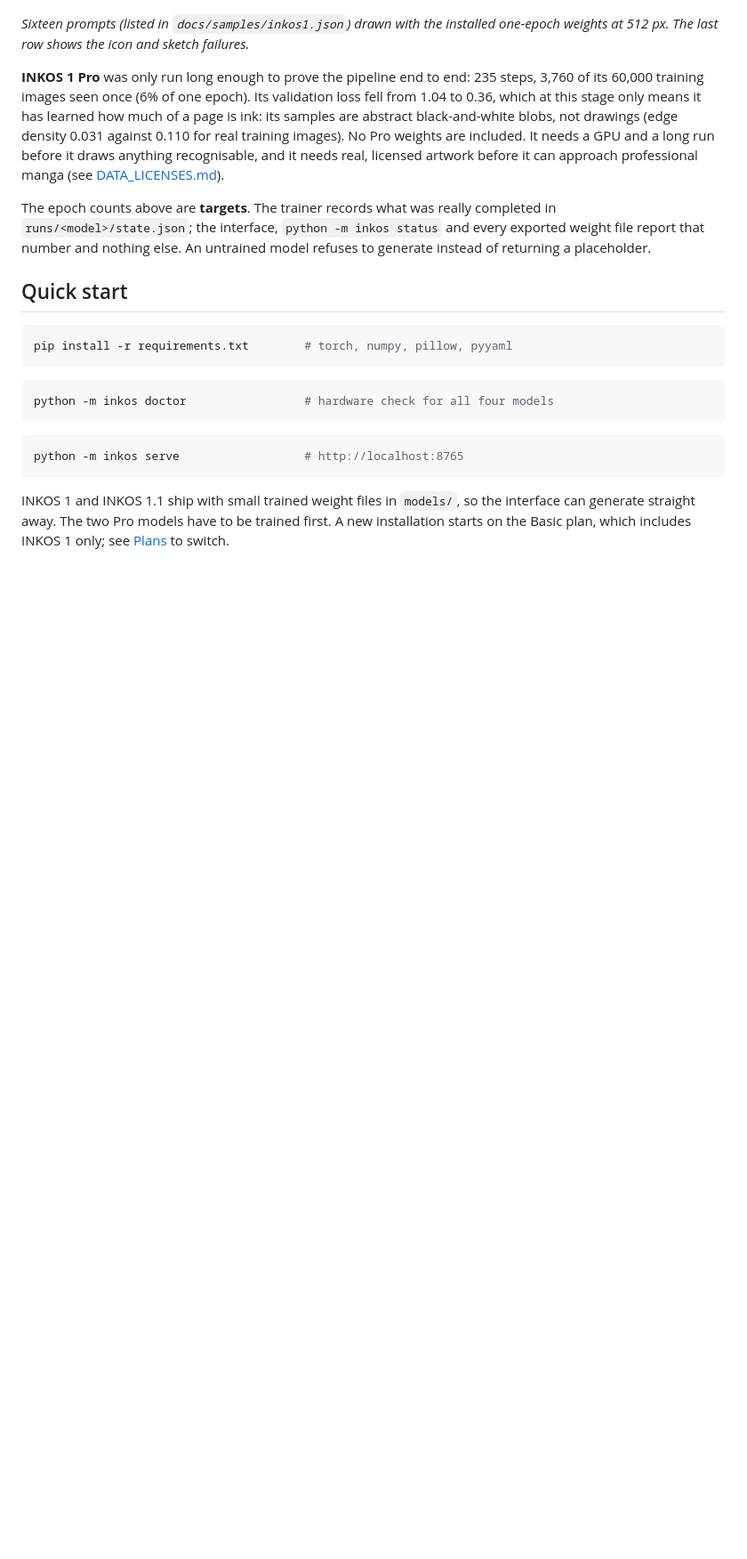
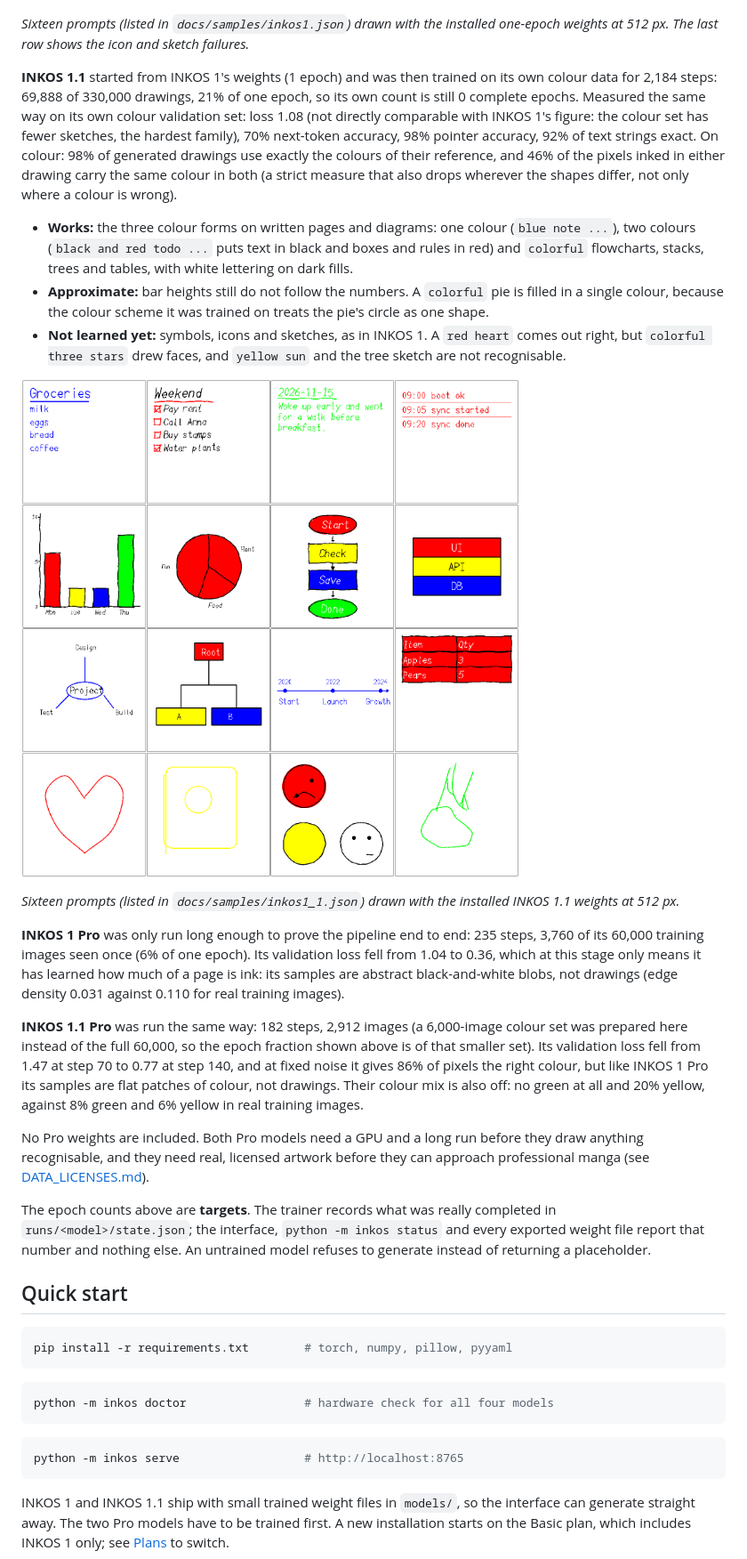
Before and after one commit to sunela-tech/kivo-ai, a Markdown page: README.md, the part around one of its changes. Shown at 89% size. Drawn GitHub-style; blank space fills up the shorter version.

```diff
--- a/README.md
+++ b/README.md
@@ -46,7 +46,21 @@ What that means in practice:
 
 *Sixteen prompts (listed in `docs/samples/inkos1.json`) drawn with the installed one-epoch weights at 512 px. The last row shows the icon and sketch failures.*
 
-**INKOS 1 Pro** was only run long enough to prove the pipeline end to end: 235 steps, 3,760 of its 60,000 training images seen once (6% of one epoch). Its validation loss fell from 1.04 to 0.36, which at this stage only means it has learned how much of a page is ink: its samples are abstract black-and-white blobs, not drawings (edge density 0.031 against 0.110 for real training images). No Pro weights are included. It needs a GPU and a long run before it draws anything recognisable, and it needs real, licensed artwork before it can approach professional manga (see [DATA_LICENSES.md](DATA_LICENSES.md)).
+**INKOS 1.1** started from INKOS 1's weights (1 epoch) and was then trained on its own colour data for 2,184 steps: 69,888 of 330,000 drawings, 21% of one epoch, so its own count is still 0 complete epochs. Measured the same way on its own colour validation set: loss 1.08 (not directly comparable with INKOS 1's figure: the colour set has fewer sketches, the hardest family), 70% next-token accuracy, 98% pointer accuracy, 92% of text strings exact. On colour: 98% of generated drawings use exactly the colours of their reference, and 46% of the pixels inked in either drawing carry the same colour in both (a strict measure that also drops wherever the shapes differ, not only where a colour is wrong).
+
+* **Works:** the three colour forms on written pages and diagrams: one colour (`blue note ...`), two colours (`black and red todo ...` puts text in black and boxes and rules in red) and `colorful` flowcharts, stacks, trees and tables, with white lettering on dark fills.
+* **Approximate:** bar heights still do not follow the numbers. A `colorful` pie is filled in a single colour, because the colour scheme it was trained on treats the pie's circle as one shape.
+* **Not learned yet:** symbols, icons and sketches, as in INKOS 1. A `red heart` comes out right, but `colorful three stars` drew faces, and `yellow sun` and the tree sketch are not recognisable.
+
+![Sixteen prompts drawn by INKOS 1.1](docs/samples/inkos1_1.png)
+
+*Sixteen prompts (listed in `docs/samples/inkos1_1.json`) drawn with the installed INKOS 1.1 weights at 512 px.*
+
+**INKOS 1 Pro** was only run long enough to prove the pipeline end to end: 235 steps, 3,760 of its 60,000 training images seen once (6% of one epoch). Its validation loss fell from 1.04 to 0.36, which at this stage only means it has learned how much of a page is ink: its samples are abstract black-and-white blobs, not drawings (edge density 0.031 against 0.110 for real training images).
+
+**INKOS 1.1 Pro** was run the same way: 182 steps, 2,912 images (a 6,000-image colour set was prepared here instead of the full 60,000, so the epoch fraction shown above is of that smaller set). Its validation loss fell from 1.47 at step 70 to 0.77 at step 140, and at fixed noise it gives 86% of pixels the right colour, but like INKOS 1 Pro its samples are flat patches of colour, not drawings. Their colour mix is also off: no green at all and 20% yellow, against 8% green and 6% yellow in real training images.
+
+No Pro weights are included. Both Pro models need a GPU and a long run before they draw anything recognisable, and they need real, licensed artwork before they can approach professional manga (see [DATA_LICENSES.md](DATA_LICENSES.md)).
 <!-- STATE:END -->
 
 The epoch counts above are **targets**. The trainer records what was really
```
Also changed, not shown: other parts of README.md (+9 -5 lines), docs/interface-generate.png, docs/interface-models.png, docs/interface-phone.png, docs/interface-plans.png (added), 1 other file.
